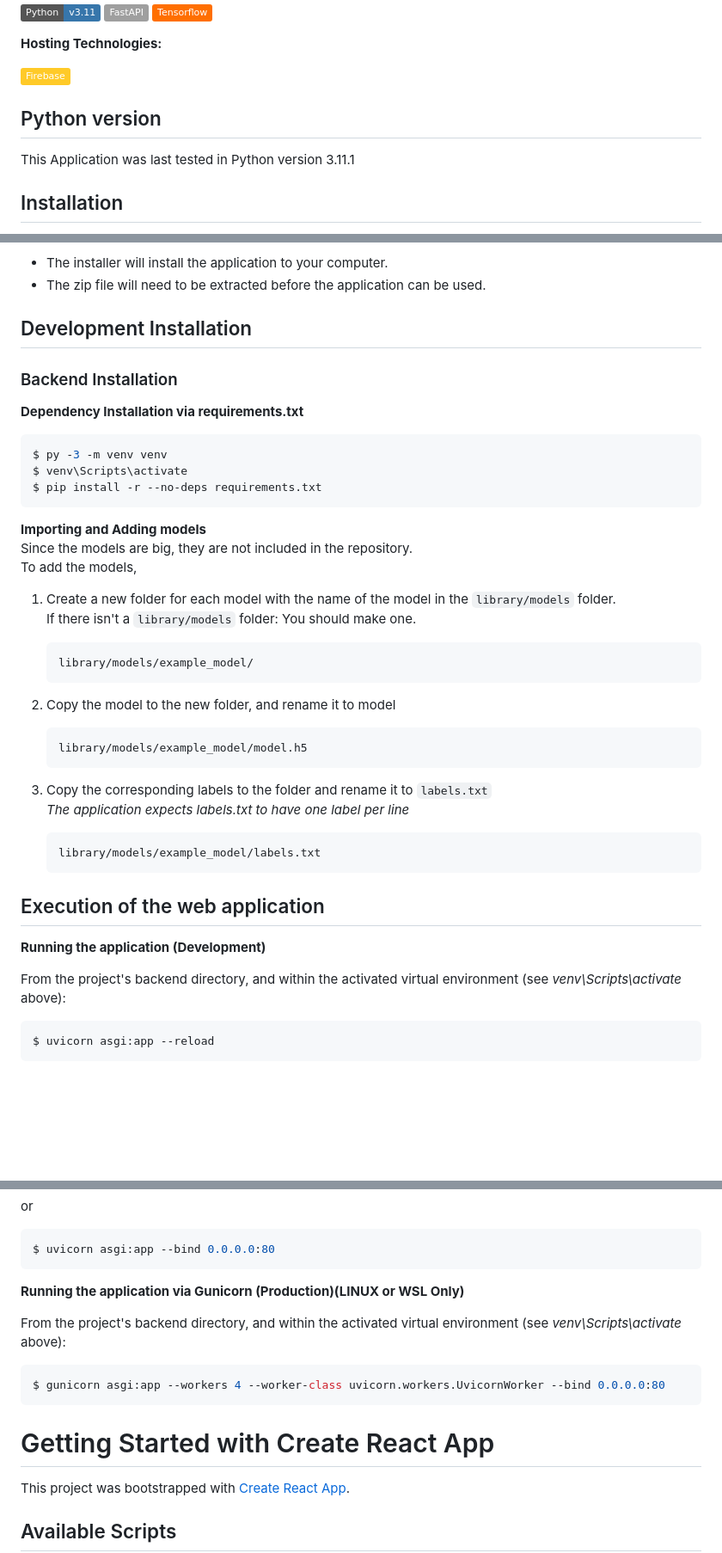
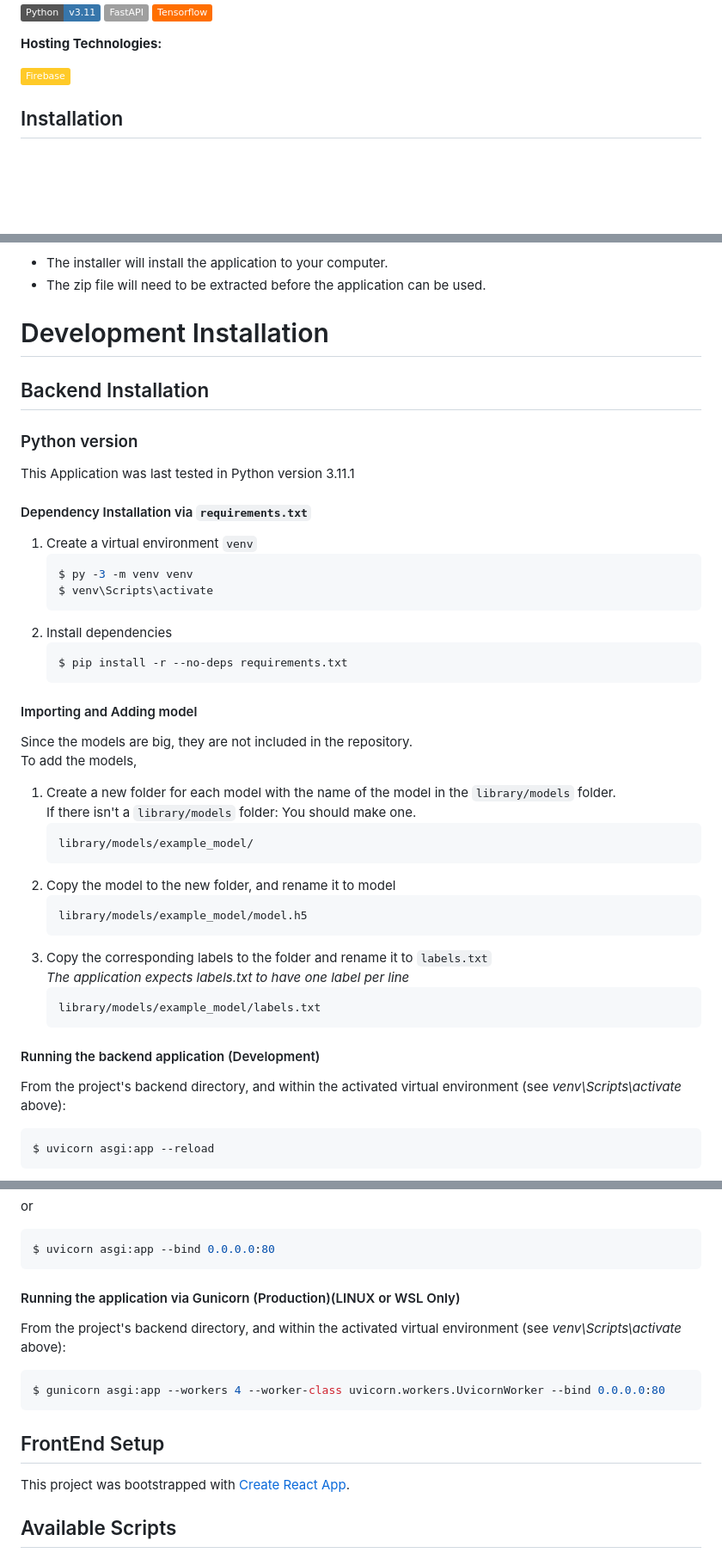
Before and after one commit to uoa-compsci399-s2-2023/capstone-project-team-34-code-critters, a Markdown page: README.md, 3 parts joined by grey strips. Shown at 86% size. Rendered like a GitHub page; badges without logos; blank space fills up the shorter version.

Commit message:
[NEW] Overhauled README.md

`````diff
--- a/README.md
+++ b/README.md
@@ -44,12 +44,6 @@ raar518@aucklanduni.ac.nz
 
 [![Firebase](https://img.shields.io/badge/Firebase-%23FFCA28?logo=firebase&logoColor=black)](https://firebase.google.com/)
 
-
-## Python version
-
-This Application was last tested in Python version 3.11.1
-
-
 ## Installation
 Go to releases and install the latest version of the application for your operating system.<br>
 There are two versions of the application.
@@ -62,22 +56,27 @@ NOTE: Each version comes either as installer or as a portable zip file.
 - The zip file will need to be extracted before the application can be used.
 
 
-## Development Installation
-### Backend Installation
-**Dependency Installation via requirements.txt**
+# Development Installation
+## Backend Installation
+### Python version
+This Application was last tested in Python version 3.11.1
+#### Dependency Installation via ```requirements.txt```
 
-```shell
-$ py -3 -m venv venv
-$ venv\Scripts\activate
-$ pip install -r --no-deps requirements.txt
-```
+1. Create a virtual environment ```venv```
+   ```shell
+   $ py -3 -m venv venv
+   $ venv\Scripts\activate
+   ```
+2. Install dependencies
+   ```shell
+   $ pip install -r --no-deps requirements.txt
+   ```
 
-**Importing and Adding models**\
+#### Importing and Adding model
 Since the models are big, they are not included in the repository.\
 To add the models,
 1. Create a new folder for each model with the name of the model in the `library/models` folder.\
     If there isn't a `library/models` folder: You should make one.
-
     ```
     library/models/example_model/
     ```
@@ -91,12 +90,8 @@ To add the models,
     library/models/example_model/labels.txt
     ```
 
-## Execution of the web application
-
-**Running the application (Development)**
-
+#### Running the backend application (Development)
 From the project's backend directory, and within the activated virtual environment (see *venv\Scripts\activate* above):
-
 ````shell
 $ uvicorn asgi:app --reload
 ````
@@ -108,16 +103,14 @@ or
 ````shell
 $ uvicorn asgi:app --bind 0.0.0.0:80
 ````
-**Running the application via Gunicorn (Production)(LINUX or WSL Only)**
-
+#### Running the application via Gunicorn (Production)(LINUX or WSL Only)
 From the project's backend directory, and within the activated virtual environment (see *venv\Scripts\activate* above):
 
 ````shell
 $ gunicorn asgi:app --workers 4 --worker-class uvicorn.workers.UvicornWorker --bind 0.0.0.0:80
 ````
 
-# Getting Started with Create React App
-
+## FrontEnd Setup
 This project was bootstrapped with [Create React App](https://github.com/facebook/create-react-app).
 
 ## Available Scripts
`````
Also changed, not shown: other parts of README.md (+3 -18 lines).
